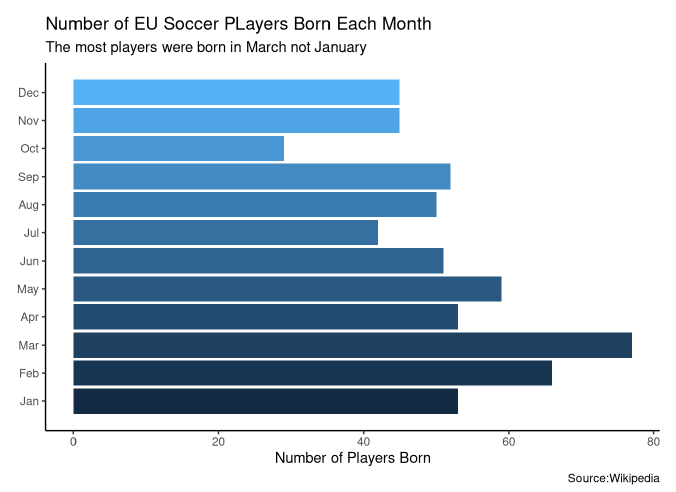
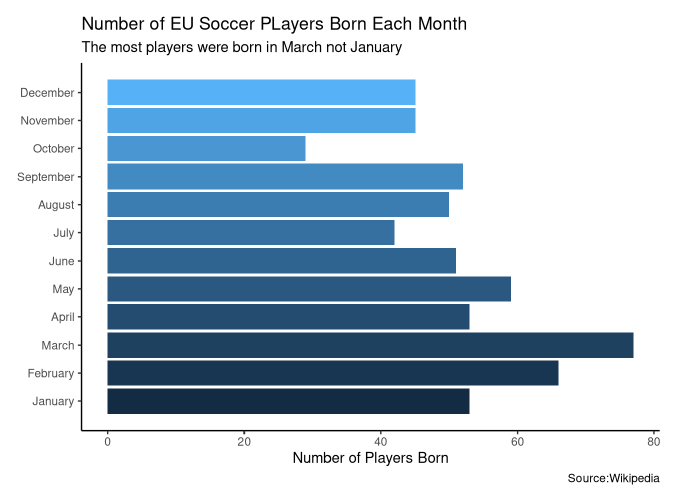
Before and after one commit to shreyamori/soccer_player_birthmonths, an R Markdown document (index.Rmd): the page in a window 1100 px wide, from 220 px down. Rendered offline with R 4.5, knitr and Pandoc, with nearby package versions; drawn as R Markdown's standard HTML page in place of the format the file asks for; some code elsewhere in the file could not run offline.

Commit message:
changed name

```diff
--- a/index.Rmd
+++ b/index.Rmd
@@ -53,7 +53,7 @@ clean_data %>%
 ggplot(mapping = aes(x = month, y = month_count, fill = month)) +
   geom_col(show.legend = FALSE) +
   theme_classic() +
-  scale_x_continuous(breaks = c(1:12), labels = c(month.abb)) +
+  scale_x_continuous(breaks = c(1:12), labels = c(month.name)) +
   labs(title = "Number of EU Soccer PLayers Born Each Month",
        subtitle = "The most players were born in March not January",
        x = " ", y = "Number of Players Born", caption = "Source:Wikipedia") +
```
